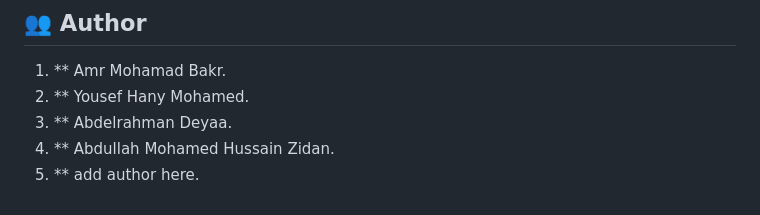
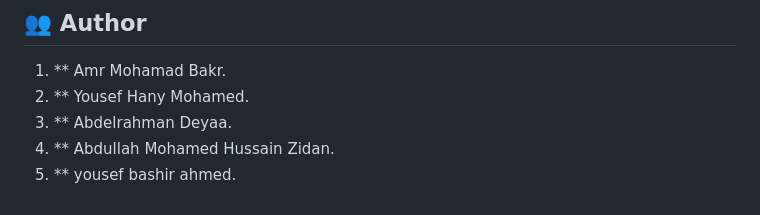
Before and after one commit to amrrmohamad/X-Courses, a Markdown page: README.md, the part around the change. Rendered like a GitHub page.

```diff
--- a/README.md
+++ b/README.md
@@ -113,4 +113,4 @@ This project is licensed under the MIT License. See the LICENSE file for more de
 2. ** Yousef Hany Mohamed.
 3. ** Abdelrahman Deyaa.
 4. ** Abdullah Mohamed Hussain Zidan.
-5. ** add author here.
+5. ** yousef bashir ahmed.
```
